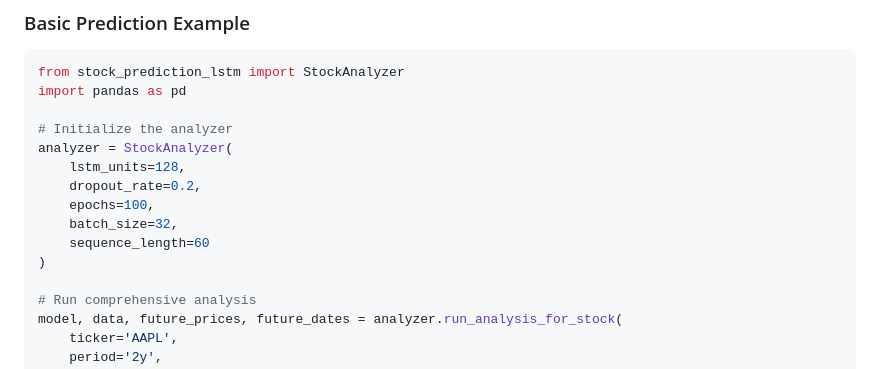
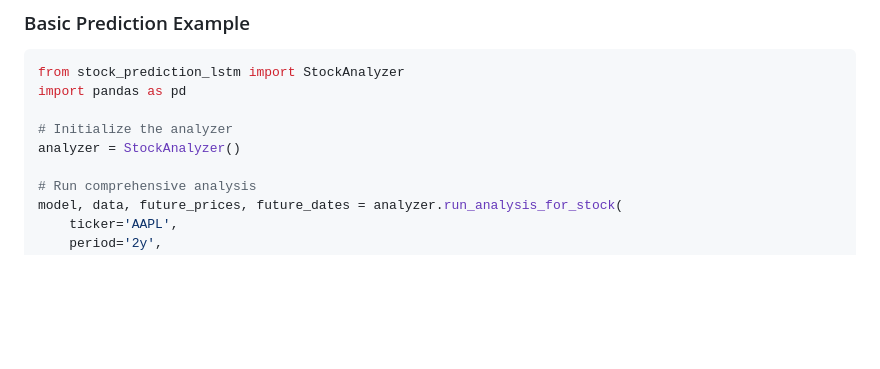
Before and after one commit to melrefaiy2018/NeuralFinance, a Markdown page: README.md, the part around the change. Rendered like a GitHub page; blank space fills up the shorter version.

Commit message:
Refactor StockAnalyzer initialization to use default parameters for simplicity

```diff
--- a/README.md
+++ b/README.md
@@ -143,13 +143,7 @@ from stock_prediction_lstm import StockAnalyzer
 import pandas as pd
 
 # Initialize the analyzer
-analyzer = StockAnalyzer(
-    lstm_units=128,
-    dropout_rate=0.2,
-    epochs=100,
-    batch_size=32,
-    sequence_length=60
-)
+analyzer = StockAnalyzer()
 
 # Run comprehensive analysis
 model, data, future_prices, future_dates = analyzer.run_analysis_for_stock(
```
